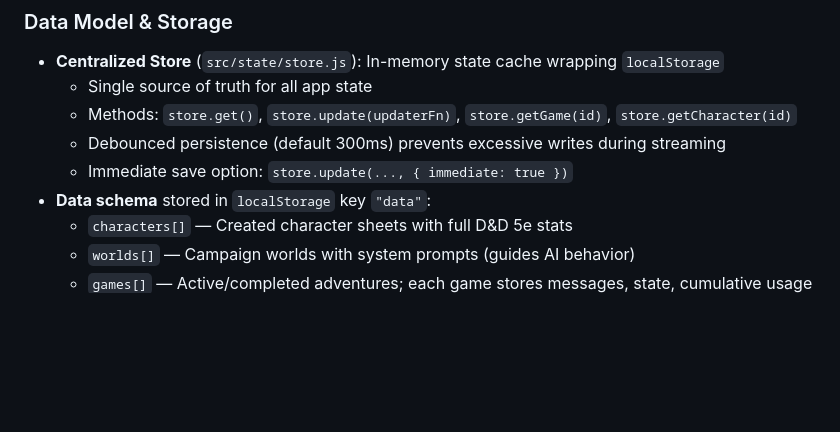
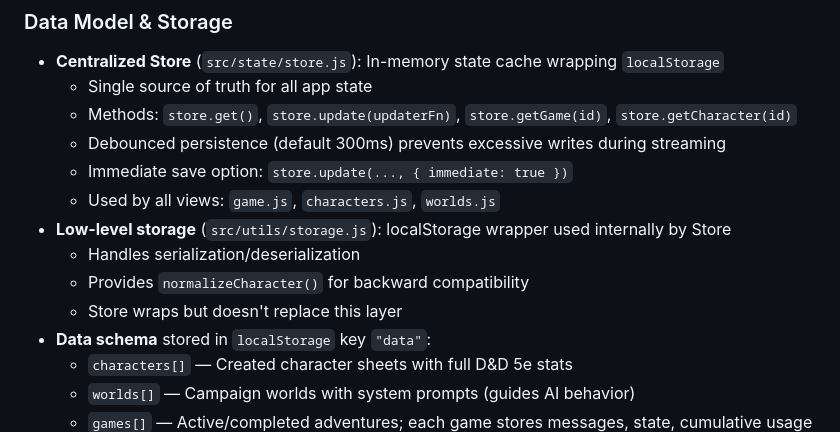
Before and after one commit to gwyntel/dnd-pwa, a Markdown page: .clinerules/CLINE.md, the part around the change. Drawn GitHub-style; blank space fills up the shorter version.

```diff
--- a/.clinerules/CLINE.md
+++ b/.clinerules/CLINE.md
@@ -11,6 +11,11 @@ A solo D&D 5e adventure PWA powered by OpenRouter AI. Vanilla JS (ES6+), no fram
   - Methods: `store.get()`, `store.update(updaterFn)`, `store.getGame(id)`, `store.getCharacter(id)`
   - Debounced persistence (default 300ms) prevents excessive writes during streaming
   - Immediate save option: `store.update(..., { immediate: true })`
+  - Used by all views: `game.js`, `characters.js`, `worlds.js`
+- **Low-level storage** (`src/utils/storage.js`): localStorage wrapper used internally by Store
+  - Handles serialization/deserialization
+  - Provides `normalizeCharacter()` for backward compatibility
+  - Store wraps but doesn't replace this layer
 - **Data schema** stored in `localStorage` key `"data"`:
   - `characters[]` — Created character sheets with full D&D 5e stats
   - `worlds[]` — Campaign worlds with system prompts (guides AI behavior)
```
Also changed, not shown: .github/copilot-instructions.md (+5 -0 lines), README.md (+1 -1 lines).
